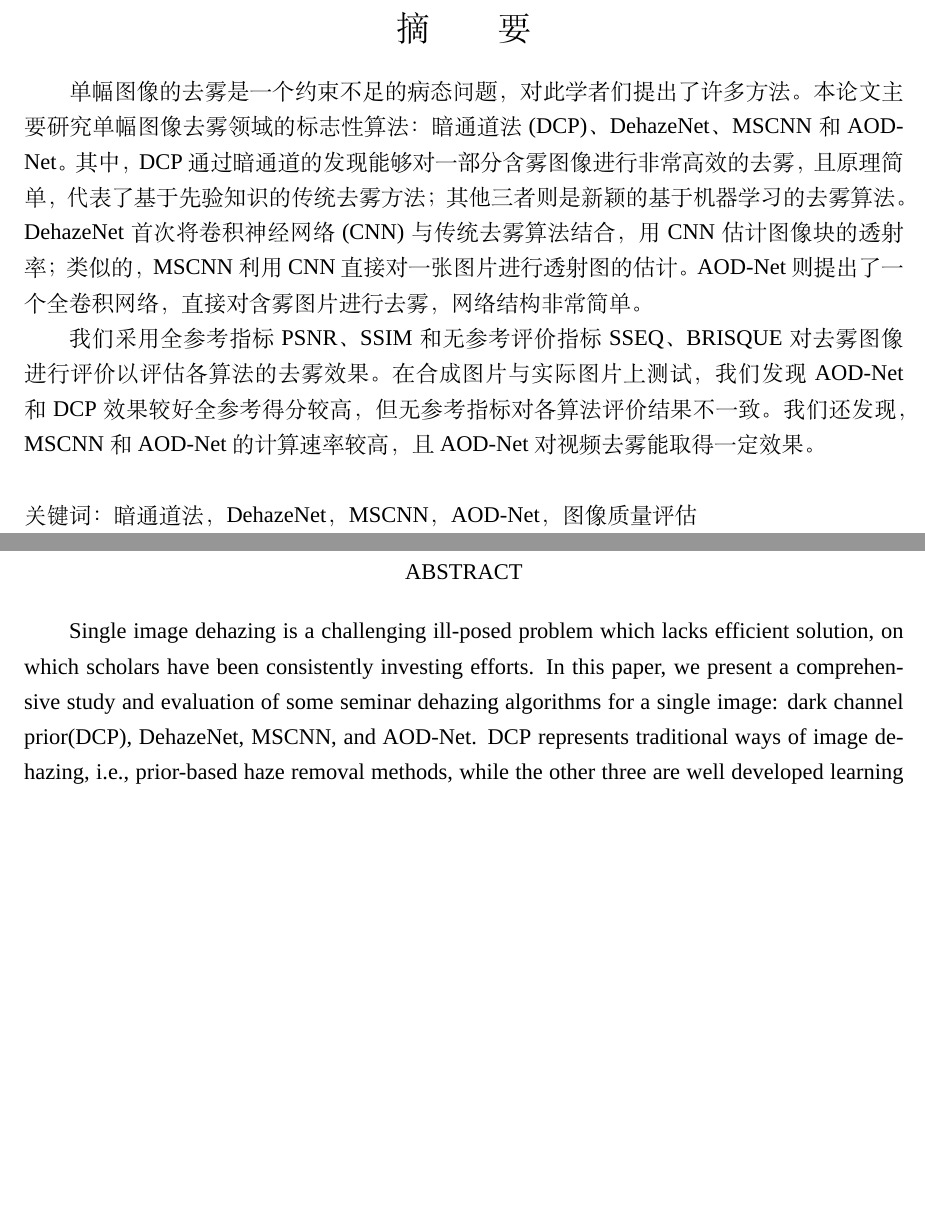
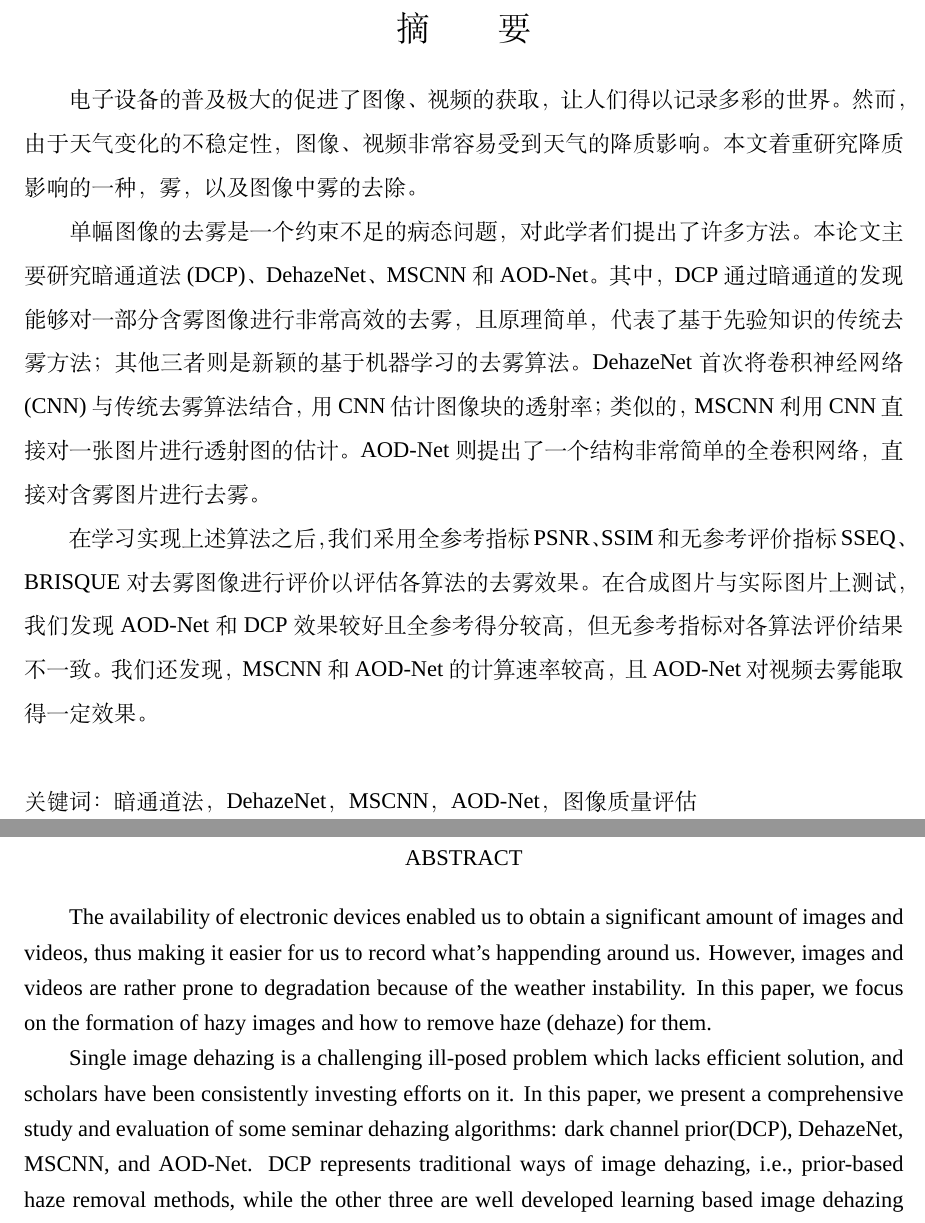
Before and after one commit to DongqinZhou/DeHaze, a LaTeX thesis (Thesis/Thesis.tex): two parts of pages 3 and 4 of 41, joined at a grey line, cut so that both start at the same text, the shorter picture padded with empty space. Compiled offline with XeLaTeX; a missing font is replaced by an installed copy or a similar font.

Commit message:
chinese abstract strangely done but stay tuned

```diff
--- a/Thesis/Thesis.tex
+++ b/Thesis/Thesis.tex
@@ -66,10 +66,12 @@
 \begin{center}
 \fontsize{18}{21.6}\selectfont 摘\qquad 要
 \end{center}
+\fontsize{12}{18}\selectfont
 }
 {
   \\[1\baselineskip]
   关键词： \keywords
+
 }
 
 %%% 英文摘要
@@ -199,20 +201,27 @@ KEY WORDS: \keywords
 
 %%% 摘要
 \pagenumbering{Roman}
+%{\fontsize{12}{18}\selectfont
 \begin{abstract}{暗通道法，DehazeNet，MSCNN，AOD-Net，图像质量评估}
-\linespread{1.3}
 
-单幅图像的去雾是一个约束不足的病态问题，对此学者们提出了许多方法。本论文主要研究单幅图像去雾领域的标志性算法：暗通道法(DCP)、DehazeNet、MSCNN和AOD-Net。其中，DCP通过暗通道的发现能够对一部分含雾图像进行非常高效的去雾，且原理简单，代表了基于先验知识的传统去雾方法；其他三者则是新颖的基于机器学习的去雾算法。DehazeNet首次将卷积神经网络(CNN)与传统去雾算法结合，用CNN估计图像块的透射率；类似的，MSCNN利用CNN直接对一张图片进行透射图的估计。AOD-Net则提出了一个全卷积网络，直接对含雾图片进行去雾，网络结构非常简单。
 
-我们采用全参考指标PSNR、SSIM和无参考评价指标SSEQ、BRISQUE对去雾图像进行评价以评估各算法的去雾效果。在合成图片与实际图片上测试，我们发现AOD-Net和DCP效果较好全参考得分较高，但无参考指标对各算法评价结果不一致。我们还发现，MSCNN和AOD-Net的计算速率较高，且AOD-Net对视频去雾能取得一定效果。
+电子设备的普及极大的促进了图像、视频的获取，让人们得以记录多彩的世界。然而，由于天气变化的不稳定性，图像、视频非常容易受到天气的降质影响。本文着重研究降质影响的一种，雾，以及图像中雾的去除。
+
+单幅图像的去雾是一个约束不足的病态问题，对此学者们提出了许多方法。本论文主要研究暗通道法(DCP)、DehazeNet、MSCNN和AOD-Net。其中，DCP通过暗通道的发现能够对一部分含雾图像进行非常高效的去雾，且原理简单，代表了基于先验知识的传统去雾方法；其他三者则是新颖的基于机器学习的去雾算法。DehazeNet首次将卷积神经网络(CNN)与传统去雾算法结合，用CNN估计图像块的透射率；类似的，MSCNN利用CNN直接对一张图片进行透射图的估计。AOD-Net则提出了一个结构非常简单的全卷积网络，直接对含雾图片进行去雾。
+
+在学习实现上述算法之后，我们采用全参考指标PSNR、SSIM和无参考评价指标SSEQ、BRISQUE对去雾图像进行评价以评估各算法的去雾效果。在合成图片与实际图片上测试，我们发现AOD-Net和DCP效果较好且全参考得分较高，但无参考指标对各算法评价结果不一致。我们还发现，MSCNN和AOD-Net的计算速率较高，且AOD-Net对视频去雾能取得一定效果。
 \end{abstract}
+
 \newpage
 
 \begin{englishabstract}{dark channel prior, DehazeNet, MSCNN, AOD-Net, image quality assessment}
-\par Single image dehazing is a challenging ill-posed problem which lacks efficient solution, on which scholars have been consistently investing efforts. In this paper, we present a comprehensive study and evaluation of some seminar dehazing algorithms for a single image: dark channel prior(DCP), DehazeNet, MSCNN, and AOD-Net. DCP represents traditional ways of image dehazing, i.e., prior-based haze removal methods, while the other three are well developed learning based image dehazing methods. DehazeNet is a first-in-class approach to combine Convolutional Neural Network (CNN) with traditional method for haze removal. Similarly, MSCNN generalized the idea in DehazeNet to predict the transmission map with a single feed-forward computation. AOD-Net, on the other hand, proposed a much simpler full-convolutional network architecture to remove haze in an end-to-end manner.
+\par The availability of electronic devices enabled us to obtain a significant amount of images and videos, thus making it easier for us to record what's happending around us. However, images and videos are rather prone to degradation because of the weather instability. In this paper, we focus on the formation of hazy images and how to remove haze (dehaze) for them.
+
+Single image dehazing is a challenging ill-posed problem which lacks efficient solution, and scholars have been consistently investing efforts on it. In this paper, we present a comprehensive study and evaluation of some seminar dehazing algorithms: dark channel prior(DCP), DehazeNet, MSCNN, and AOD-Net. DCP represents traditional ways of image dehazing, i.e., prior-based haze removal methods, while the other three are well developed learning based image dehazing methods. DehazeNet is a first-in-class approach to combine Convolutional Neural Network (CNN) with traditional method for haze removal. Similarly, MSCNN generalized the idea in DehazeNet to predict the transmission map with a single feed-forward computation. AOD-Net, on the other hand, proposed a much simpler full-convolutional network architecture to remove haze in an end-to-end manner.
 
 Image quality assessment (IQA) is another big topic discussed in this paper. We utilized full reference (FR) metrics, PSNR and SSIM, and no reference (NR) metrics, SSEQ and BRISQUE, to evaluate the quality of dehazed images, thus benchmarking the performances of aforementioned algorithms. We tested all four algorithms on synthetic and real hazy images. We found that AOD-Net received the best dehazed results followed by DCP, and they outperform other methods in terms of PSNR and SSIM. However, the results are less consistent when it comes to NR metrics. Additionally, MSCNN and AOD-Net have clear advantages over other methods in computation efficiency, and AOD-Net could be used to dehaze a hazy video.
 \end{englishabstract}
+
 \newpage
 
 %%% 目录
```
Also changed, not shown: Thesis/Thesis.tex (12 more changed lines).
